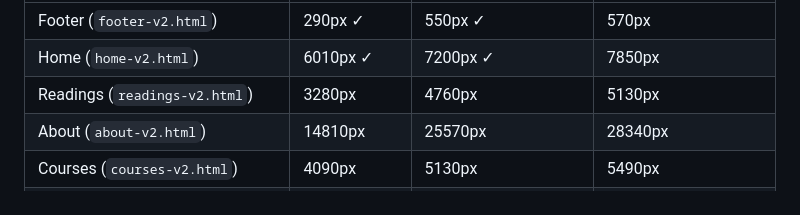
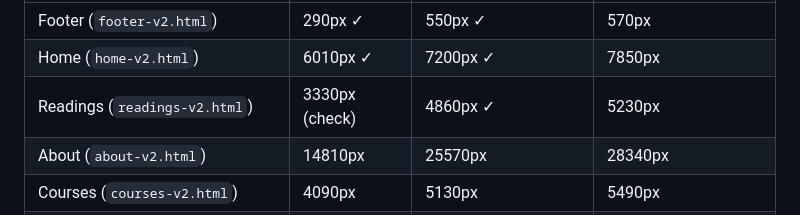
Before and after one commit to ShivohamPath/website, a Markdown page: wix-studio/CLAUDE_IN_CHROME_TASKS.md, the part around the change. GitHub-like rendering.

Commit message:
Record the Readings page heights used in the editor
Co-Authored-By: Claude Opus 5.5 <noreply@anthropic.com>
Claude-Session: https://claude.ai/code/session_01FhDMrqfV4UZiJ7Ugkq26FZ

```diff
--- a/wix-studio/CLAUDE_IN_CHROME_TASKS.md
+++ b/wix-studio/CLAUDE_IN_CHROME_TASKS.md
@@ -46,7 +46,7 @@ widths, so these heights fit with no gaps and nothing cut off:
 |---|---|---|---|
 | Footer (`footer-v2.html`) | 290px ✓ | 550px ✓ | 570px |
 | Home (`home-v2.html`) | 6010px ✓ | 7200px ✓ | 7850px |
-| Readings (`readings-v2.html`) | 3280px | 4760px | 5130px |
+| Readings (`readings-v2.html`) | 3330px (check) | 4860px ✓ | 5230px |
 | About (`about-v2.html`) | 14810px | 25570px | 28340px |
 | Courses (`courses-v2.html`) | 4090px | 5130px | 5490px |
 | Foundations of Jyotish (`jyotish-v2.html`) | 5450px | 8800px | 9710px |
```
